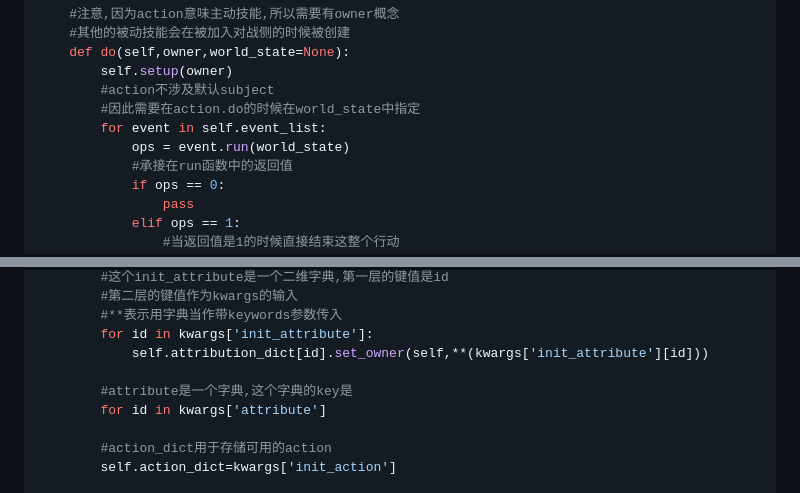
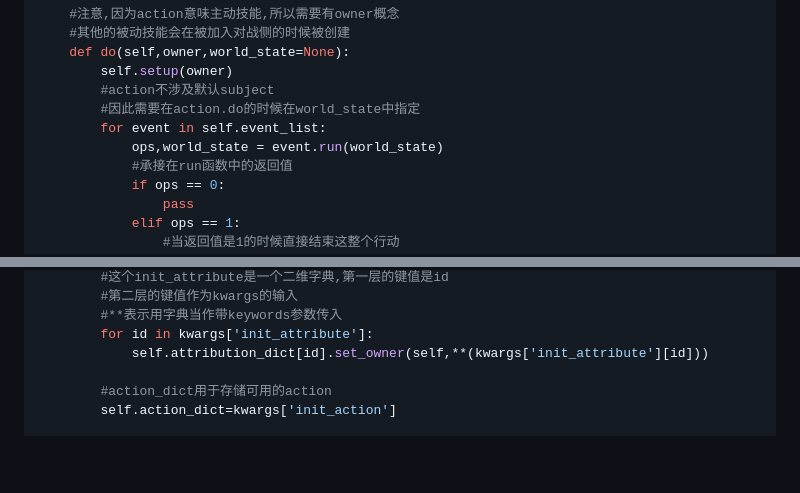
Before and after one commit to disa-star/py_epi_sys, a Markdown page: Android_app/重新开始.md, 2 parts joined by grey strips. GitHub-like rendering; blank space fills up the shorter version.

```diff
--- a/Android_app/重新开始.md
+++ b/Android_app/重新开始.md
@@ -433,7 +433,7 @@ class action():
         #action不涉及默认subject
         #因此需要在action.do的时候在world_state中指定
         for event in self.event_list:
-            ops = event.run(world_state)
+            ops,world_state = event.run(world_state)
             #承接在run函数中的返回值
             if ops == 0:
                 pass
@@ -465,9 +465,6 @@ class unit():
         #**表示用字典当作带keywords参数传入
         for id in kwargs['init_attribute']:
             self.attribution_dict[id].set_owner(self,**(kwargs['init_attribute'][id]))
-
-        #attribute是一个字典,这个字典的key是
-        for id in kwargs['attribute']
 
         #action_dict用于存储可用的action
         self.action_dict=kwargs['init_action']
```
